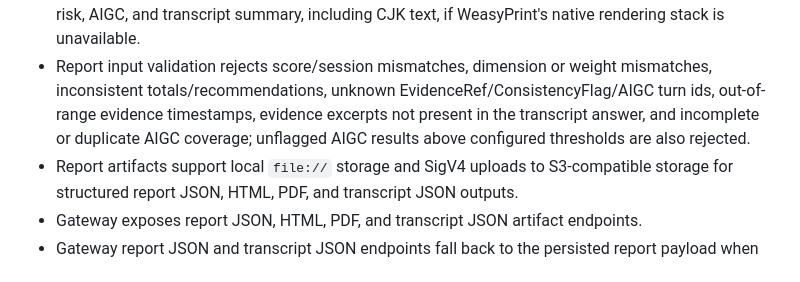
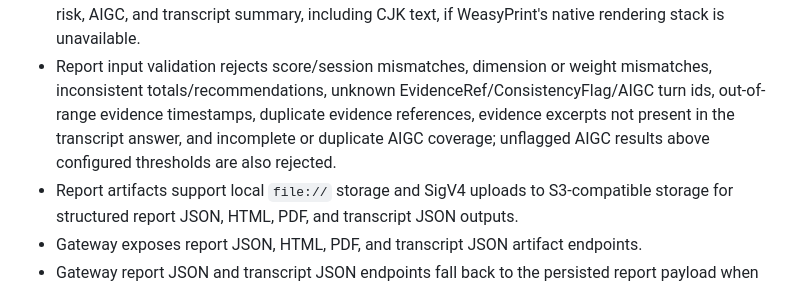
Before and after one commit to minsops/shuihuoshashou, a Markdown page: docs/INTEGRATION_STATUS.md, the part around the change. Drawn GitHub-style.

```diff
--- a/docs/INTEGRATION_STATUS.md
+++ b/docs/INTEGRATION_STATUS.md
@@ -97,9 +97,9 @@ The local implementation is complete as a runnable MVP:
   unavailable.
 - Report input validation rejects score/session mismatches, dimension or weight mismatches,
   inconsistent totals/recommendations, unknown EvidenceRef/ConsistencyFlag/AIGC turn ids,
-  out-of-range evidence timestamps, evidence excerpts not present in the transcript answer, and
-  incomplete or duplicate AIGC coverage; unflagged AIGC results above configured thresholds are
-  also rejected.
+  out-of-range evidence timestamps, duplicate evidence references, evidence excerpts not present in
+  the transcript answer, and incomplete or duplicate AIGC coverage; unflagged AIGC results above
+  configured thresholds are also rejected.
 - Report artifacts support local `file://` storage and SigV4 uploads to S3-compatible storage for
   structured report JSON, HTML, PDF, and transcript JSON outputs.
 - Gateway exposes report JSON, HTML, PDF, and transcript JSON artifact endpoints.
```
Also changed, not shown: README.md (+2 -2 lines).
